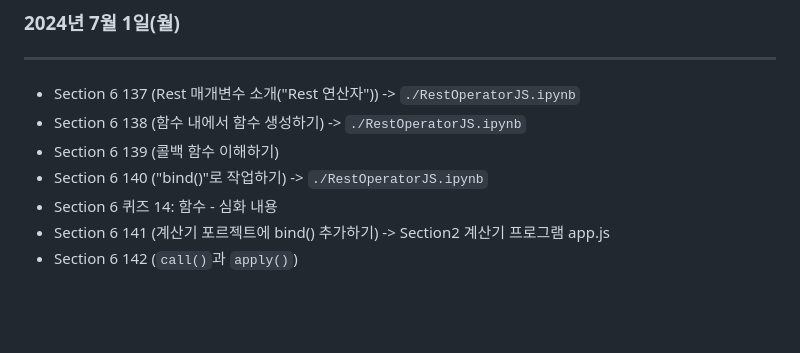
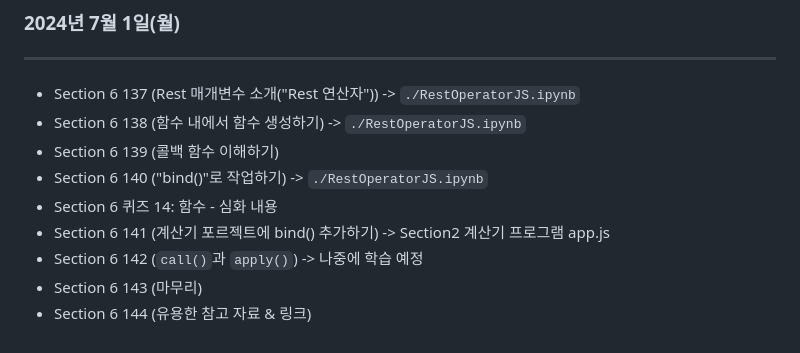
Before and after one commit to Seminiee/js_test, a Markdown page: log.md, the part around the change. GitHub-like rendering; blank space fills up the shorter version.

Commit message:
Section 6 마무리

```diff
--- a/log.md
+++ b/log.md
@@ -110,4 +110,6 @@ Udemy js 강의 일자별 로그
 - Section 6 140 ("bind()"로 작업하기) -> `./RestOperatorJS.ipynb`
 - Section 6 퀴즈 14: 함수 - 심화 내용
 - Section 6 141 (계산기 포르젝트에 bind() 추가하기) -> Section2 계산기 프로그램 app.js
-- Section 6 142 (`call()`과 `apply()`)
+- Section 6 142 (`call()`과 `apply()`) -> 나중에 학습 예정
+- Section 6 143 (마무리)
+- Section 6 144 (유용한 참고 자료 & 링크)
```
